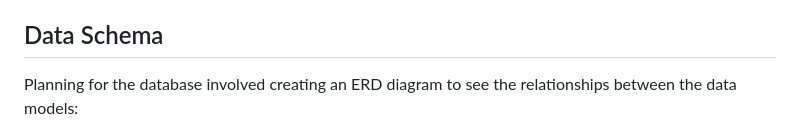
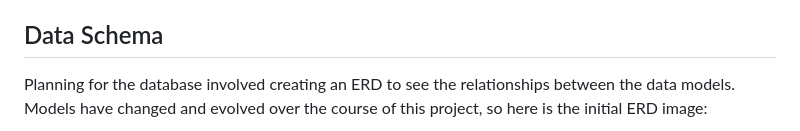
Before and after one commit to petra66orii/honeypot, a Markdown page: README.md, the part around the change printed below. GitHub-like rendering.

Commit message:
Update data schema and ERD diagram

```diff
--- a/README.md
+++ b/README.md
@@ -106,5 +106,5 @@ Users can do the following:
 
 ## Data Schema
 
-Planning for the database involved creating an ERD diagram to see the relationships between the data models:
+Planning for the database involved creating an ERD to see the relationships between the data models. Models have changed and evolved over the course of this project, so here is the initial ERD image:
 
```
Also changed, not shown: other parts of README.md (+5 -1 lines), static/images/README/final-ERD-diagram.png (added), static/images/README/initial-erd-diagram.png (renamed from static/images/README/erd-diagram.png).
